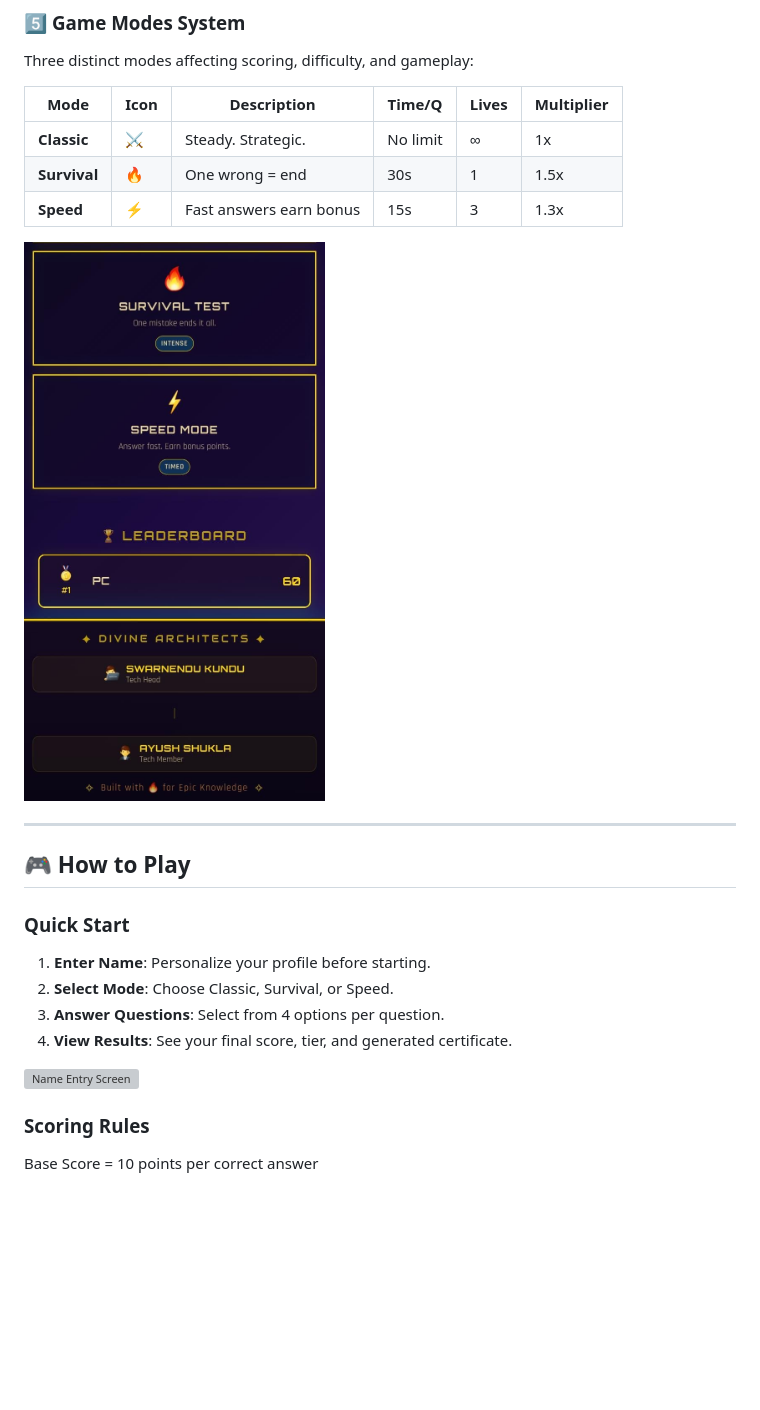
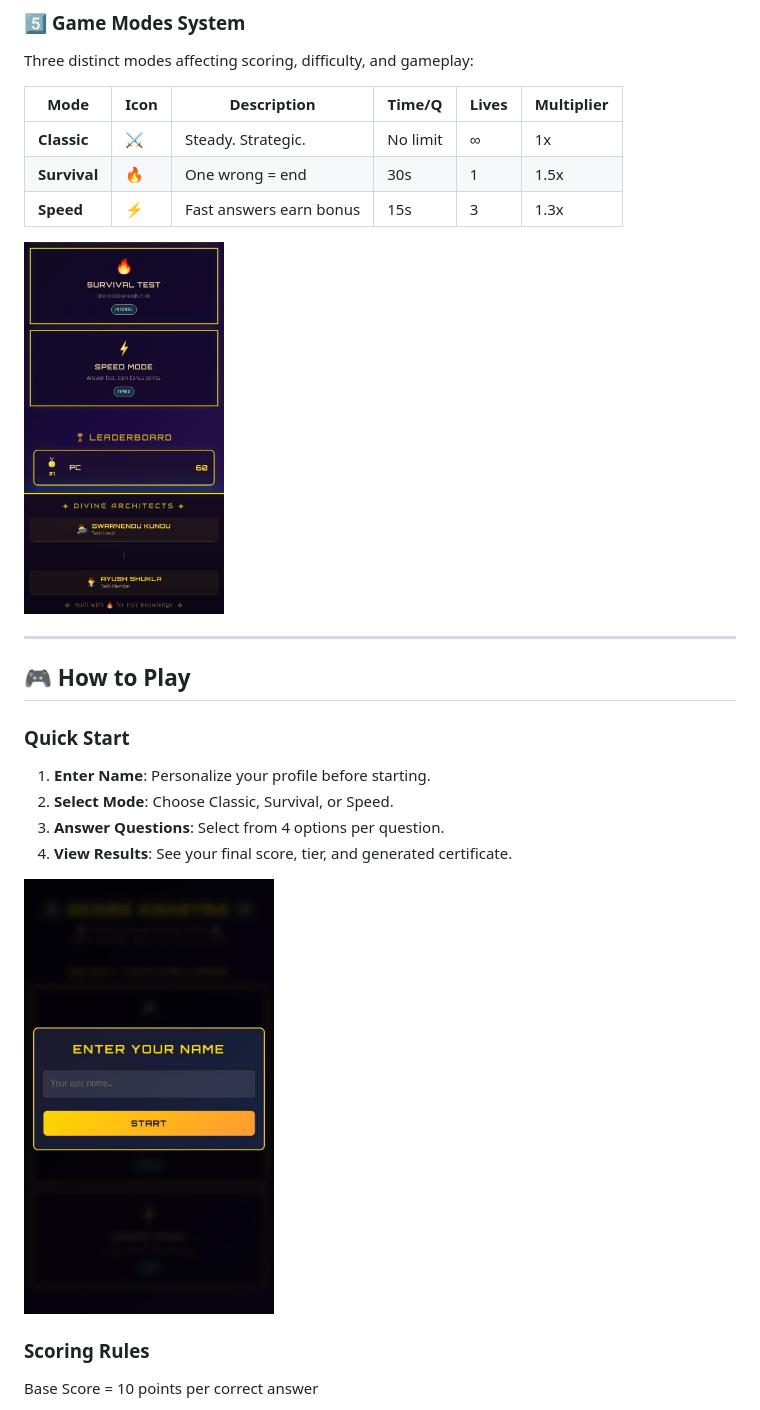
Before and after one commit to itz-void-tech/SCORE-KSHETRA, a Markdown page: README.md, the part around one of its changes. Drawn GitHub-style; blank space fills up the shorter version; grey boxes are pictures that could not be loaded.

```diff
--- a/README.md
+++ b/README.md
@@ -52,7 +52,7 @@ Three distinct modes affecting scoring, difficulty, and gameplay:
 | **Survival** | 🔥 | One wrong = end | 30s | 1 | 1.5x |
 | **Speed** | ⚡ | Fast answers earn bonus | 15s | 3 | 1.3x |
 
-![Game Mode Selection](images/main2ndpage.jpeg)
+<img src="images/main2ndpage.jpeg" alt="Game Mode Selection" width="200" height="400">
 
 ---
 
@@ -64,7 +64,7 @@ Three distinct modes affecting scoring, difficulty, and gameplay:
 3. **Answer Questions**: Select from 4 options per question.
 4. **View Results**: See your final score, tier, and generated certificate.
 
-![Name Entry Screen](images/youcanenteryournameforcertific.jpeg)
+<img src="images/youcanenteryournameforcertificate.jpeg" alt="Name Entry Screen" width="250" height="400">
 
 ### Scoring Rules
 Base Score = 10 points per correct answer
```
Also changed, not shown: other parts of README.md (+5 -52 lines).
